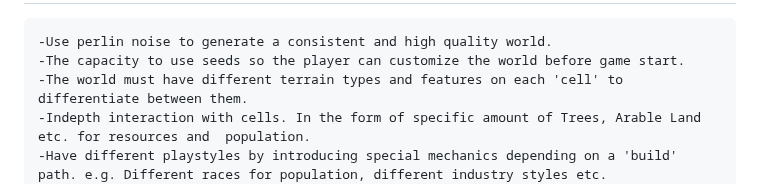
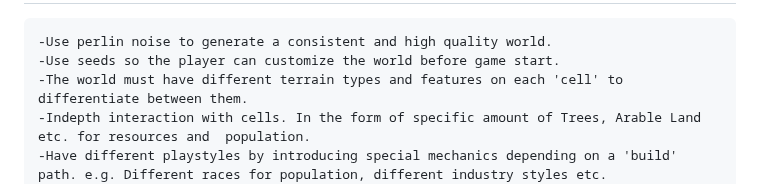
Before and after one commit to kiakamyabi/grid-game, a Markdown page: README.MD, the part around one of its changes. GitHub-like rendering.

```diff
--- a/README.MD
+++ b/README.MD
@@ -9,5 +9,5 @@ The current objective is to make a playable game with mildly indepth mechanics r
     -Use perlin noise to generate a consistent and high quality world.
-    -The capacity to use seeds so the player can customize the world before game start.
+    -Use seeds so the player can customize the world before game start.
     -The world must have different terrain types and features on each 'cell' to differentiate between them.
     -Indepth interaction with cells. In the form of specific amount of Trees, Arable Land etc. for resources and  population.
     -Have different playstyles by introducing special mechanics depending on a 'build' path. e.g. Different races for population, different industry styles etc.
```
Also changed, not shown: other parts of README.MD (+14 -14 lines).
